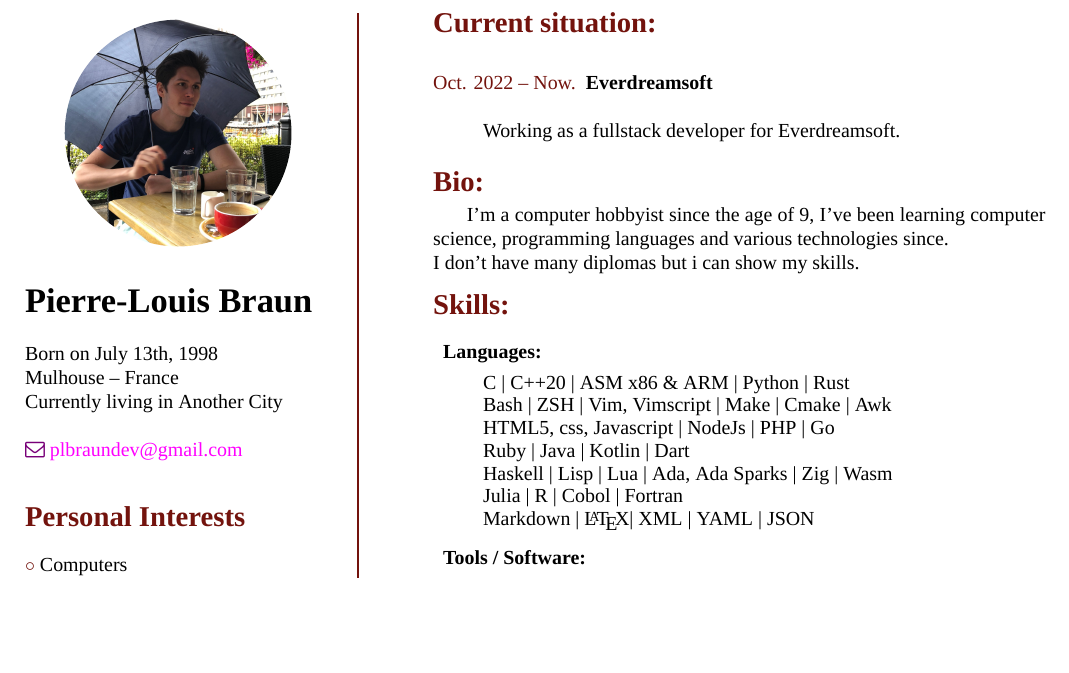
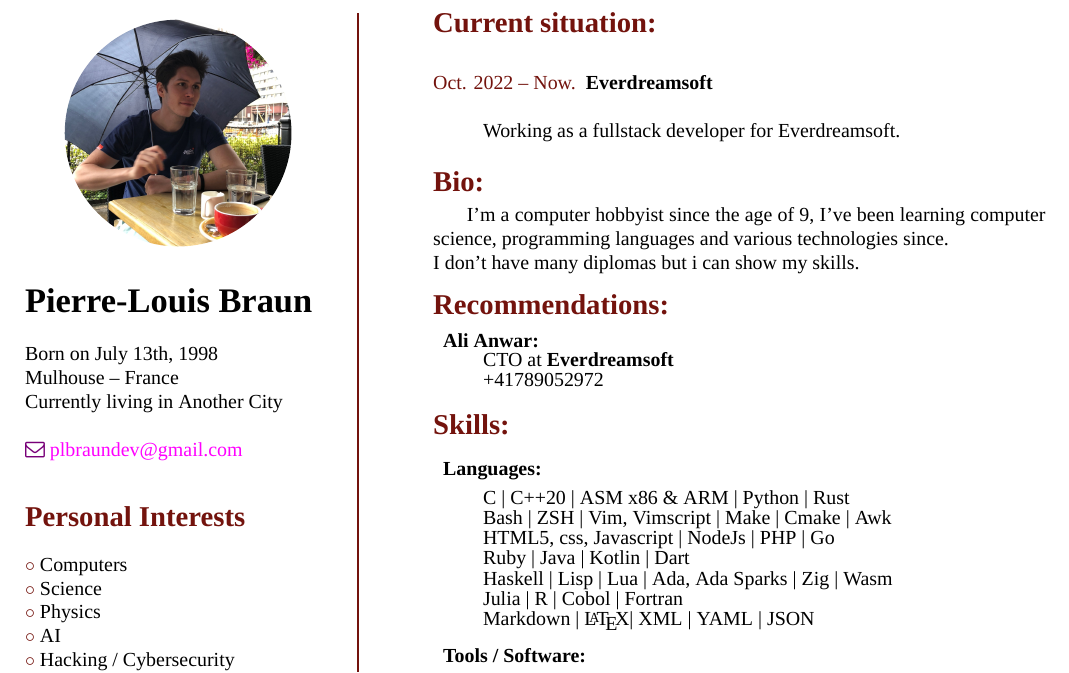
Before and after one commit to alkeryn/cv, a LaTeX CV (cv.tex): part of page 1 of 3, cut so that both start at the same text, the shorter picture padded with empty space. Compiled offline with XeLaTeX.

Commit message:
added ali as recomendation

```diff
--- a/cv.tex
+++ b/cv.tex
@@ -141,9 +141,21 @@ I don't have many diplomas but i can show my skills.
 \end{spacing}
 \vspace{-0.8\baselineskip}
 %----------------------------------------------------
+\section*{Recommendations:}
+\vspace{-0.2\baselineskip}
+\begin{spacing}{0.8}
+\begin{description}
+	\item{\textbf{Ali Anwar:}}\\
+		CTO at \textbf{Everdreamsoft}\\
+		+41789052972
+\end{description}
+
+\vspace{-4.0\baselineskip}
+\end{spacing}
+%----------------------------------------------------
 \section*{Skills:}
 \begin{description}
-\begin{spacing}{0.95}
+\begin{spacing}{0.85}
 \item{\textbf{Languages:}}
 
     C | C++20 | ASM x86 \& ARM | Python | Rust \\
```
Also changed, not shown: cv.pdf.
